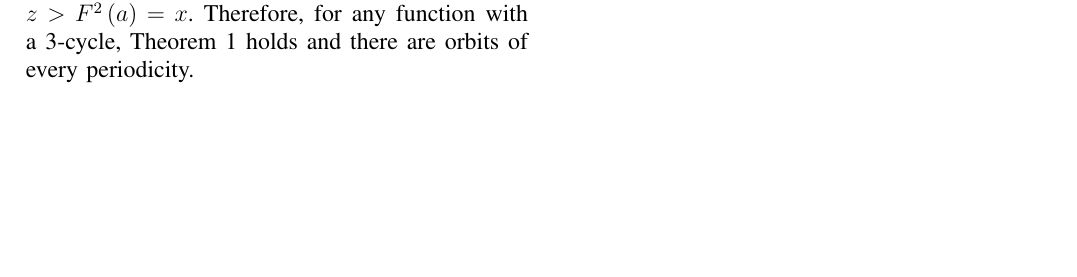
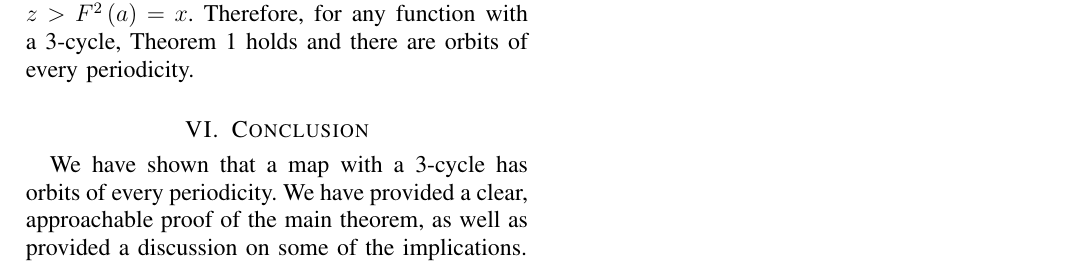
Before and after one commit to paulbooth/chaos-project-1, a LaTeX paper (report.tex): part of page 4 of 4, cut so that both start at the same text, the shorter picture padded with empty space. Compiled offline with pdfLaTeX.

Commit message:
Added some of the conclusion
It should probably be bigger

```diff
--- a/report.tex
+++ b/report.tex
@@ -145,4 +145,10 @@ To see this, note that we can choose any of the three points as point $a$ in The
 If $ x < y < z$, then Theorem \ref{thm:mainthm} is satisfied with $a=x$ because $F^3\left(a\right)=x \leq a=x < F\left(a\right)=y < F^2\left(a\right)=z$.
 
 Otherwise, $x < z < y$ and Theorem \ref{thm:mainthm} is satisfied with $a=y$. Note that in this case, the assumption met in Theorem \ref{thm:mainthm} is $F^3\left(a\right)=y \geq a=y > F\left(a\right)=z > F^2\left(a\right)=x$. Therefore, for any function with a 3-cycle, Theorem \ref{thm:mainthm} holds and there are orbits of every periodicity.
+
+% 5 cycle does not mean chaos
+% not 3-cycle does not mean not chaos
+\section{Conclusion}
+We have shown that a map with a 3-cycle has orbits of every periodicity. We have provided a clear, approachable proof of the main theorem, as well as provided a discussion on some of the implications.
+
 \end{document}
```
